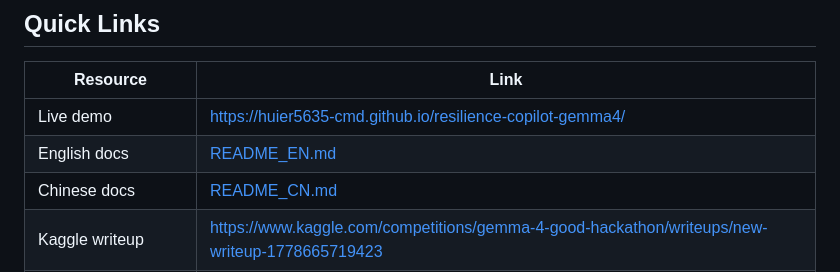
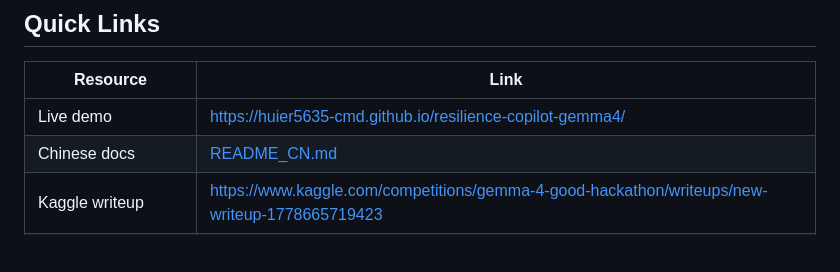
Before and after one commit to huier5635-cmd/resilience-copilot-gemma4, a Markdown page: README.md, the part around the change. Rendered like a GitHub page; blank space fills up the shorter version.

Commit message:
Remove duplicate English docs link
Keep the public root minimal and easy to review.

```diff
--- a/README.md
+++ b/README.md
@@ -23,7 +23,6 @@ Resilience Copilot turns messy disaster-relief notes into responder-reviewed nex
 | Resource | Link |
 | --- | --- |
 | Live demo | https://huier5635-cmd.github.io/resilience-copilot-gemma4/ |
-| English docs | [README_EN.md](README_EN.md) |
 | Chinese docs | [README_CN.md](README_CN.md) |
 | Kaggle writeup | https://www.kaggle.com/competitions/gemma-4-good-hackathon/writeups/new-writeup-1778665719423 |
 | Gemma 4 evidence notebook | https://www.kaggle.com/code/zhenhuier/notebook5022dfd167 |
```
